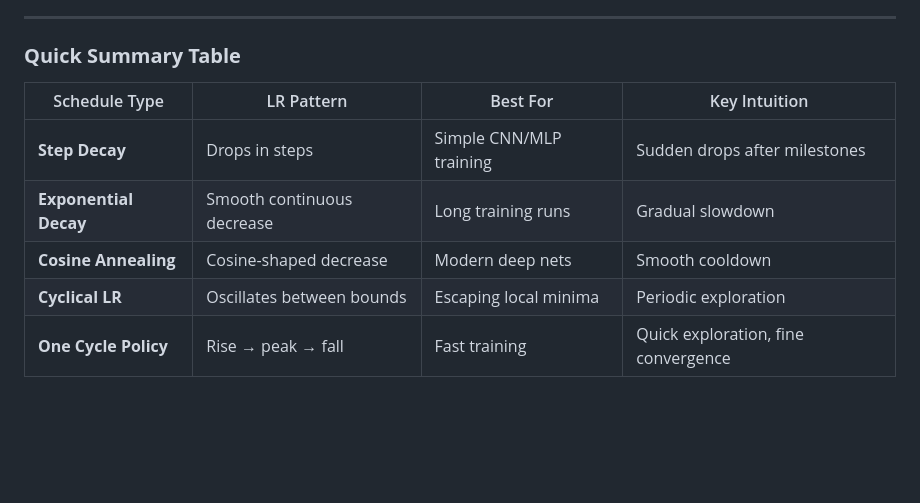
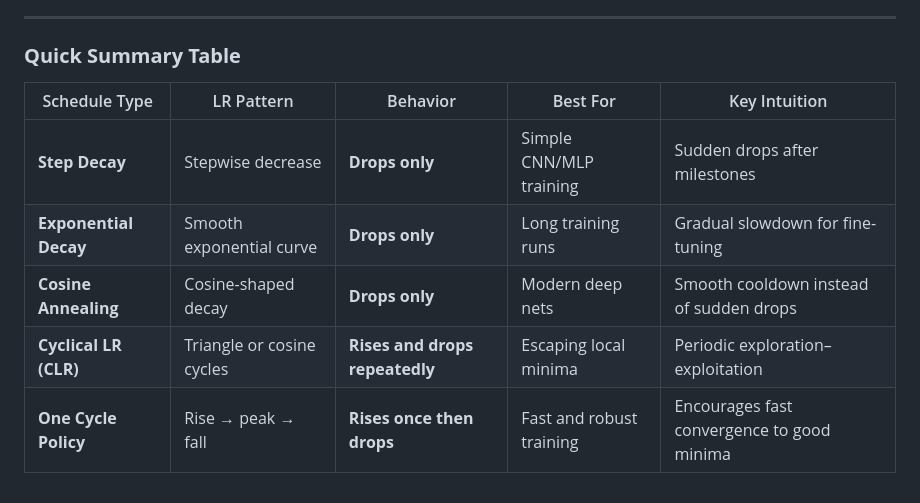
Before and after one commit to youssef-omarrr/Machine-and-deep-learning, a Markdown page: Individual Searches/3. Core Deep Learning/Learning Rate Schedules.md, the part around the change printed below. GitHub-like rendering; blank space fills up the shorter version.

Commit message:
core DL done

```diff
--- a/Individual Searches/3. Core Deep Learning/Learning Rate Schedules.md
+++ b/Individual Searches/3. Core Deep Learning/Learning Rate Schedules.md
@@ -81,10 +81,10 @@ A **learning rate schedule** *changes* the LR over time to improve training stab
 
 ### **Quick Summary Table**
 
-| Schedule Type         | LR Pattern                 | Best For                | Key Intuition                       |
-| --------------------- | -------------------------- | ----------------------- | ----------------------------------- |
-| **Step Decay**        | Drops in steps             | Simple CNN/MLP training | Sudden drops after milestones       |
-| **Exponential Decay** | Smooth continuous decrease | Long training runs      | Gradual slowdown                    |
-| **Cosine Annealing**  | Cosine-shaped decrease     | Modern deep nets        | Smooth cooldown                     |
-| **Cyclical LR**       | Oscillates between bounds  | Escaping local minima   | Periodic exploration                |
-| **One Cycle Policy**  | Rise → peak → fall         | Fast training           | Quick exploration, fine convergence |
+| Schedule Type         | LR Pattern                | Behavior                       | Best For                 | Key Intuition                              |
+| --------------------- | ------------------------- | ------------------------------ | ------------------------ | ------------------------------------------ |
+| **Step Decay**        | Stepwise decrease         | **Drops only**                 | Simple CNN/MLP training  | Sudden drops after milestones              |
+| **Exponential Decay** | Smooth exponential curve  | **Drops only**                 | Long training runs       | Gradual slowdown for fine-tuning           |
+| **Cosine Annealing**  | Cosine-shaped decay       | **Drops only**                 | Modern deep nets         | Smooth cooldown instead of sudden drops    |
+| **Cyclical LR (CLR)** | Triangle or cosine cycles | **Rises and drops repeatedly** | Escaping local minima    | Periodic exploration–exploitation          |
+| **One Cycle Policy**  | Rise → peak → fall        | **Rises once then drops**      | Fast and robust training | Encourages fast convergence to good minima |
```
Also changed, not shown: other parts of Individual Searches/3. Core Deep Learning/Learning Rate Schedules.md (+1 -1 lines), README.md (+1 -1 lines).
